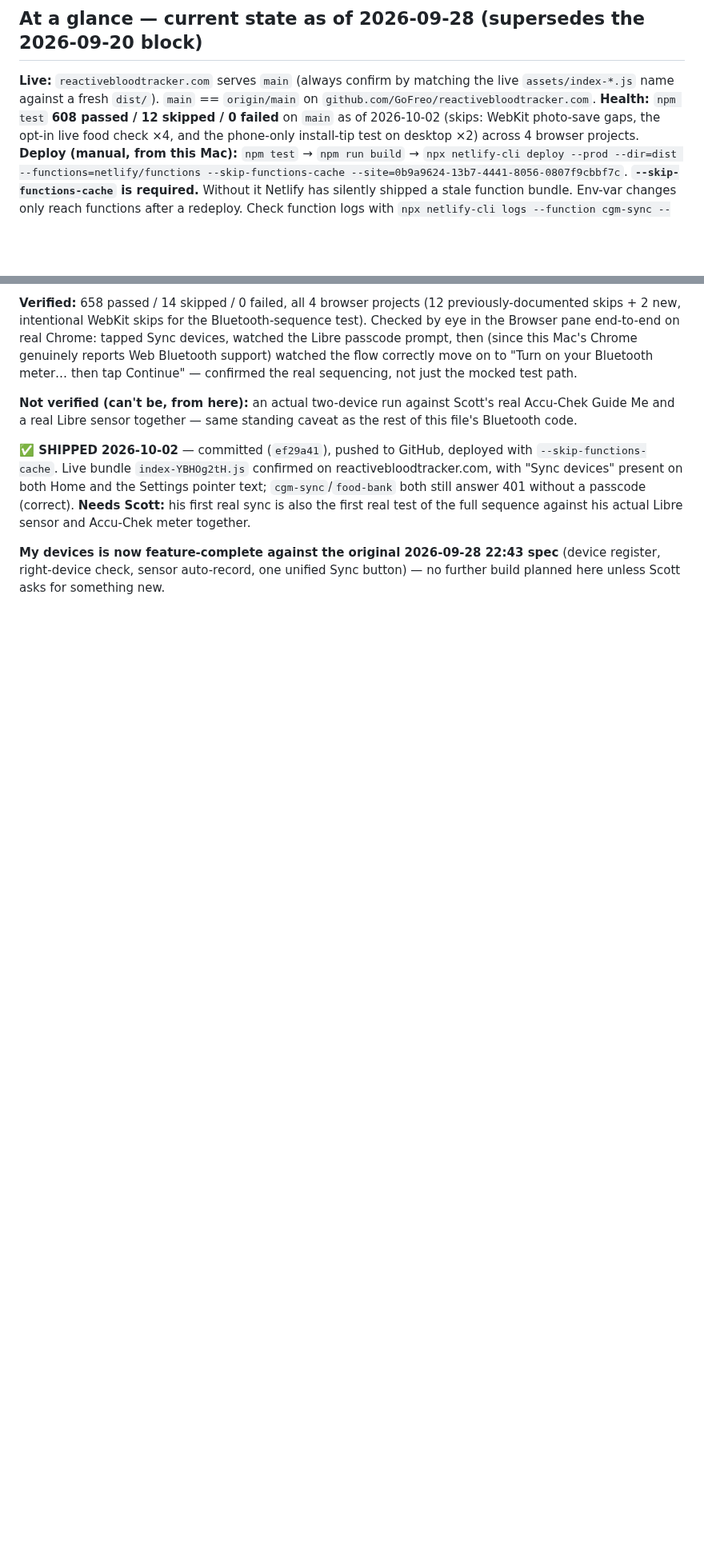
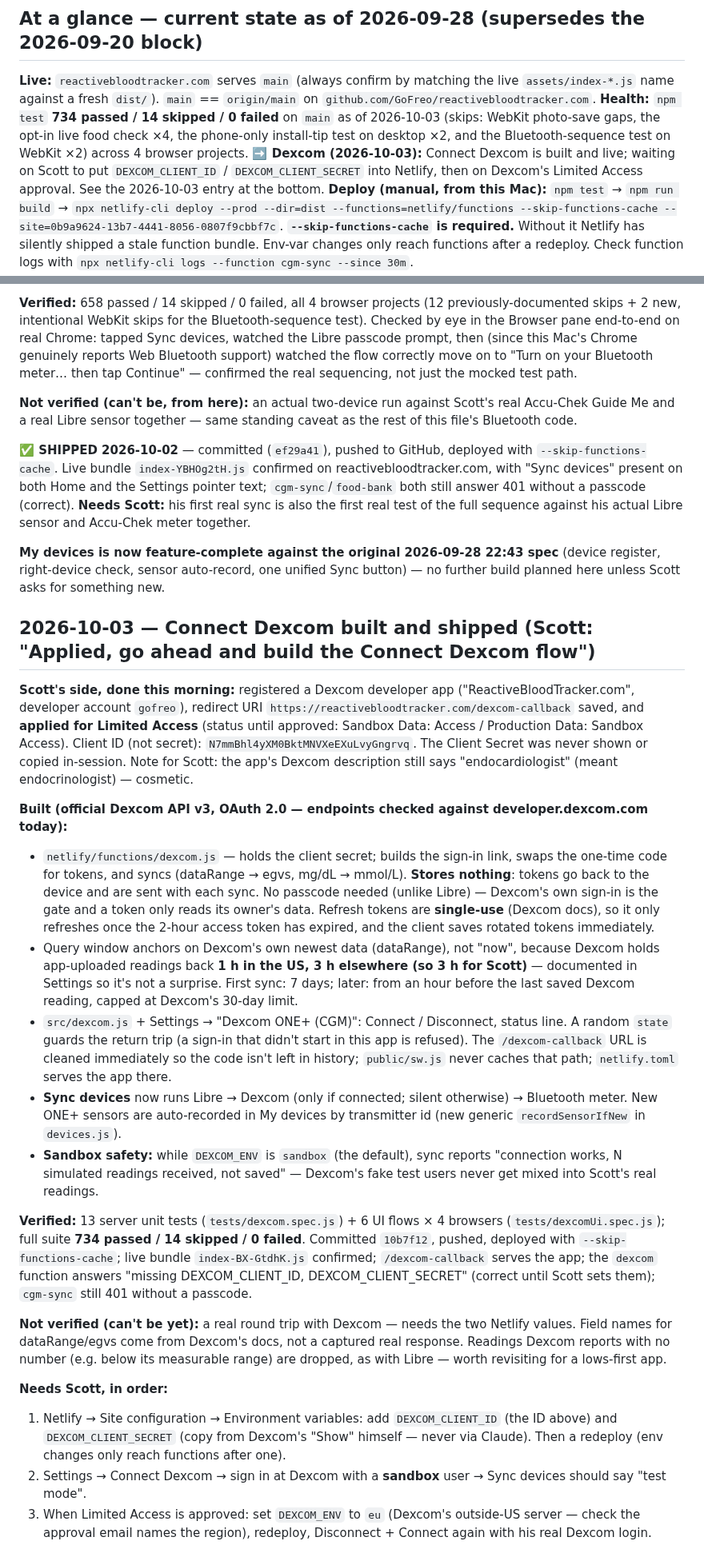
Before and after one commit to GoFreo/reactivebloodtracker.com, a Markdown page: HANDOVER.md, 2 parts joined by grey strips. Shown at 80% size. Drawn GitHub-style; blank space fills up the shorter version.

Commit message:
docs: Connect Dexcom shipped; Scott's Netlify steps
Co-Authored-By: Claude Opus 5.5 <noreply@anthropic.com>

```diff
--- a/HANDOVER.md
+++ b/HANDOVER.md
@@ -11,9 +11,11 @@ as well as reactive hypoglycemia. See the top of `CLAUDE.md`.
 **Live:** `reactivebloodtracker.com` serves `main` (always confirm by matching the live
 `assets/index-*.js` name against a fresh `dist/`). `main` == `origin/main` on
 `github.com/GoFreo/reactivebloodtracker.com`.
-**Health:** `npm test` **608 passed / 12 skipped / 0 failed** on `main` as of 2026-10-02 (skips: WebKit
-photo-save gaps, the opt-in live food check ×4, and the phone-only install-tip test on desktop ×2)
-across 4 browser projects.
+**Health:** `npm test` **734 passed / 14 skipped / 0 failed** on `main` as of 2026-10-03 (skips: WebKit
+photo-save gaps, the opt-in live food check ×4, the phone-only install-tip test on desktop ×2, and the
+Bluetooth-sequence test on WebKit ×2) across 4 browser projects.
+**➡️ Dexcom (2026-10-03):** Connect Dexcom is built and live; waiting on Scott to put `DEXCOM_CLIENT_ID` /
+`DEXCOM_CLIENT_SECRET` into Netlify, then on Dexcom's Limited Access approval. See the 2026-10-03 entry at the bottom.
 **Deploy (manual, from this Mac):** `npm test` → `npm run build` →
 `npx netlify-cli deploy --prod --dir=dist --functions=netlify/functions --skip-functions-cache --site=0b9a9624-13b7-4441-8056-0807f9cbbf7c`.
 **`--skip-functions-cache` is required.** Without it Netlify has silently shipped a stale function
@@ -1962,3 +1964,47 @@ test of the full sequence against his actual Libre sensor and Accu-Chek meter to
 **My devices is now feature-complete against the original 2026-09-28 22:43 spec** (device register,
 right-device check, sensor auto-record, one unified Sync button) — no further build planned here
 unless Scott asks for something new.
+
+## 2026-10-03 — Connect Dexcom built and shipped (Scott: "Applied, go ahead and build the Connect Dexcom flow")
+
+**Scott's side, done this morning:** registered a Dexcom developer app ("ReactiveBloodTracker.com", developer
+account `gofreo`), redirect URI `https://reactivebloodtracker.com/dexcom-callback` saved, and **applied for
+Limited Access** (status until approved: Sandbox Data: Access / Production Data: Sandbox Access). Client ID (not
+secret): `N7mmBhl4yXM0BktMNVXeEXuLvyGngrvq`. The Client Secret was never shown or copied in-session. Note for
+Scott: the app's Dexcom description still says "endocardiologist" (meant endocrinologist) — cosmetic.
+
+**Built (official Dexcom API v3, OAuth 2.0 — endpoints checked against developer.dexcom.com today):**
+- `netlify/functions/dexcom.js` — holds the client secret; builds the sign-in link, swaps the one-time code for
+  tokens, and syncs (dataRange → egvs, mg/dL → mmol/L). **Stores nothing**: tokens go back to the device and are
+  sent with each sync. No passcode needed (unlike Libre) — Dexcom's own sign-in is the gate and a token only reads
+  its owner's data. Refresh tokens are **single-use** (Dexcom docs), so it only refreshes once the 2-hour access
+  token has expired, and the client saves rotated tokens immediately.
+- Query window anchors on Dexcom's own newest data (dataRange), not "now", because Dexcom holds app-uploaded
+  readings back **1 h in the US, 3 h elsewhere (so 3 h for Scott)** — documented in Settings so it's not a surprise.
+  First sync: 7 days; later: from an hour before the last saved Dexcom reading, capped at Dexcom's 30-day limit.
+- `src/dexcom.js` + Settings → "Dexcom ONE+ (CGM)": Connect / Disconnect, status line. A random `state` guards the
+  return trip (a sign-in that didn't start in this app is refused). The `/dexcom-callback` URL is cleaned
+  immediately so the code isn't left in history; `public/sw.js` never caches that path; `netlify.toml` serves the
+  app there.
+- **Sync devices** now runs Libre → Dexcom (only if connected; silent otherwise) → Bluetooth meter. New ONE+
+  sensors are auto-recorded in My devices by transmitter id (new generic `recordSensorIfNew` in `devices.js`).
+- **Sandbox safety:** while `DEXCOM_ENV` is `sandbox` (the default), sync reports "connection works, N simulated
+  readings received, not saved" — Dexcom's fake test users never get mixed into Scott's real readings.
+
+**Verified:** 13 server unit tests (`tests/dexcom.spec.js`) + 6 UI flows × 4 browsers (`tests/dexcomUi.spec.js`);
+full suite **734 passed / 14 skipped / 0 failed**. Committed `10b7f12`, pushed, deployed with
+`--skip-functions-cache`; live bundle `index-BX-GtdhK.js` confirmed; `/dexcom-callback` serves the app; the
+`dexcom` function answers "missing DEXCOM_CLIENT_ID, DEXCOM_CLIENT_SECRET" (correct until Scott sets them);
+`cgm-sync` still 401 without a passcode.
+
+**Not verified (can't be yet):** a real round trip with Dexcom — needs the two Netlify values. Field names for
+dataRange/egvs come from Dexcom's docs, not a captured real response. Readings Dexcom reports with no number (e.g.
+below its measurable range) are dropped, as with Libre — worth revisiting for a lows-first app.
+
+**Needs Scott, in order:**
+1. Netlify → Site configuration → Environment variables: add `DEXCOM_CLIENT_ID` (the ID above) and
+   `DEXCOM_CLIENT_SECRET` (copy from Dexcom's "Show" himself — never via Claude). Then a redeploy (env changes only
+   reach functions after one).
+2. Settings → Connect Dexcom → sign in at Dexcom with a **sandbox** user → Sync devices should say "test mode".
+3. When Limited Access is approved: set `DEXCOM_ENV` to `eu` (Dexcom's outside-US server — check the approval
+   email names the region), redeploy, Disconnect + Connect again with his real Dexcom login.
```
